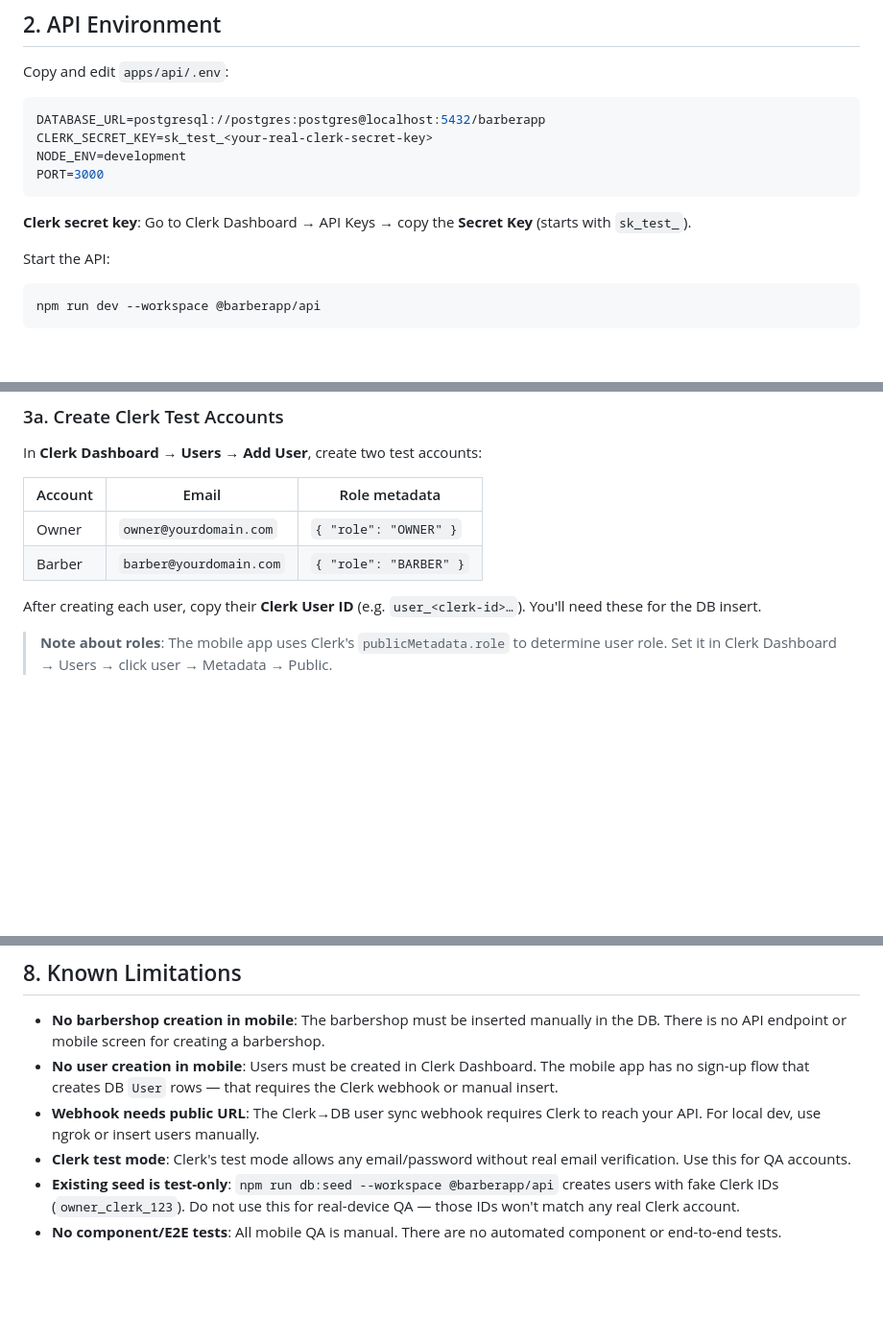
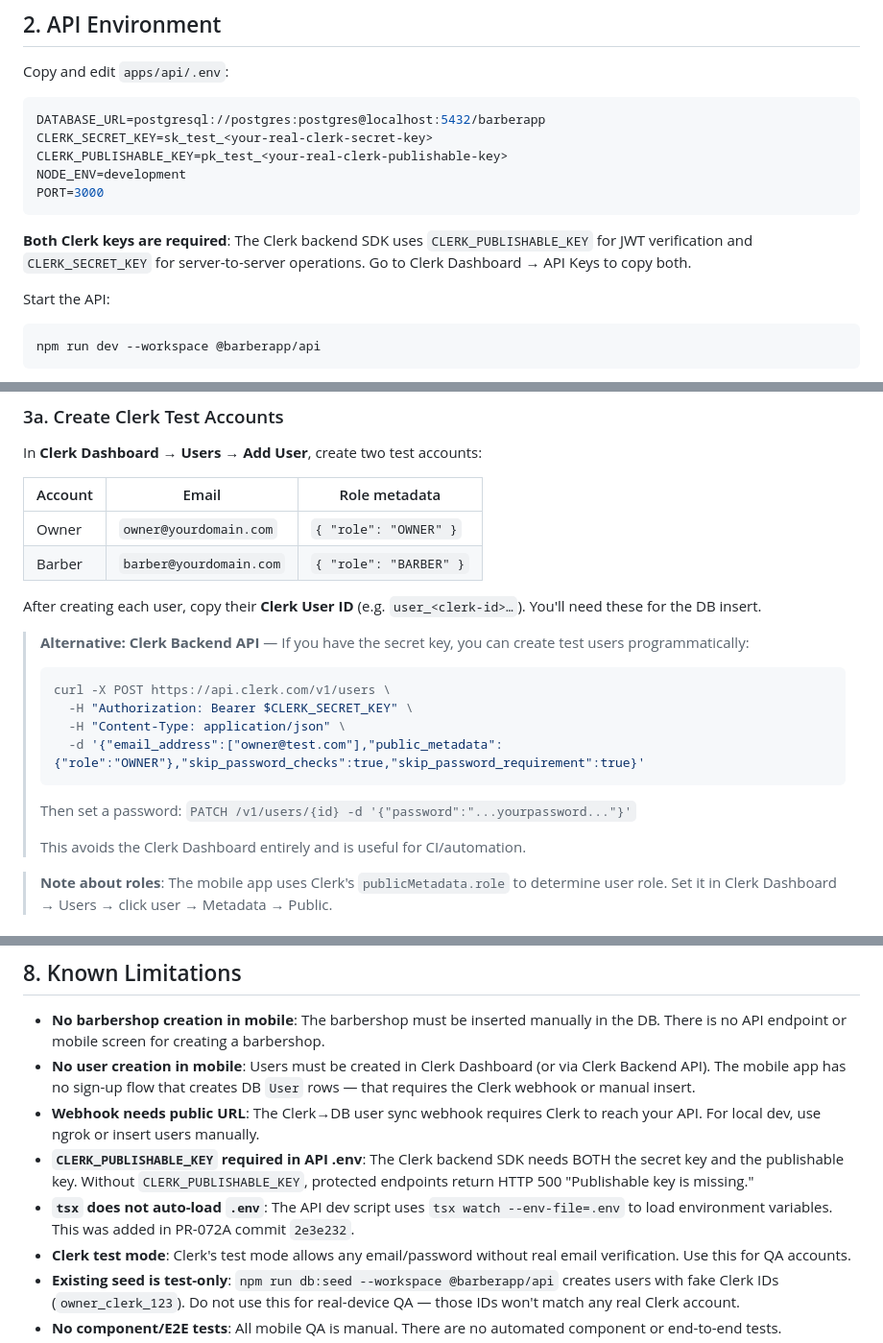
Before and after one commit to DevMateodmnz/BarberApp-3.0, a Markdown page: docs/manual-tests/mobile-mvp-qa-setup.md, 3 parts joined by grey strips. Shown at 96% size. Rendered like a GitHub page; blank space fills up the shorter version.

Commit message:
docs(manual): update QA setup guide with discovered requirements
- API .env now documents that CLERK_PUBLISHABLE_KEY is required
  (Clerk backend SDK needs it for JWT verification)
- Added Clerk Backend API alternative for creating test users
- Added troubleshooting entries for 'Publishable key is missing'
  and Clerk password rejection (pwned)
- Documented tsx --env-file fix (PR-072A commit 2e3e232)

````diff
--- a/docs/manual-tests/mobile-mvp-qa-setup.md
+++ b/docs/manual-tests/mobile-mvp-qa-setup.md
@@ -75,11 +75,12 @@ Copy and edit `apps/api/.env`:
 ```env
 DATABASE_URL=postgresql://postgres:postgres@localhost:5432/barberapp
 CLERK_SECRET_KEY=sk_test_<your-real-clerk-secret-key>
+CLERK_PUBLISHABLE_KEY=pk_test_<your-real-clerk-publishable-key>
 NODE_ENV=development
 PORT=3000
 ```
 
-**Clerk secret key**: Go to Clerk Dashboard → API Keys → copy the **Secret Key** (starts with `sk_test_`).
+**Both Clerk keys are required**: The Clerk backend SDK uses `CLERK_PUBLISHABLE_KEY` for JWT verification and `CLERK_SECRET_KEY` for server-to-server operations. Go to Clerk Dashboard → API Keys to copy both.
 
 Start the API:
 
@@ -116,6 +117,17 @@ In **Clerk Dashboard → Users → Add User**, create two test accounts:
 | Barber | `barber@yourdomain.com` | `{ "role": "BARBER" }` |
 
 After creating each user, copy their **Clerk User ID** (e.g. `user_<clerk-id>…`). You'll need these for the DB insert.
+
+> **Alternative: Clerk Backend API** — If you have the secret key, you can create test users programmatically:
+> ```bash
+> curl -X POST https://api.clerk.com/v1/users \
+>   -H "Authorization: Bearer $CLERK_SECRET_KEY" \
+>   -H "Content-Type: application/json" \
+>   -d '{"email_address":["owner@test.com"],"public_metadata":{"role":"OWNER"},"skip_password_checks":true,"skip_password_requirement":true}'
+> ```
+> Then set a password: `PATCH /v1/users/{id} -d '{"password":"...yourpassword..."}'`
+>
+> This avoids the Clerk Dashboard entirely and is useful for CI/automation.
 
 > **Note about roles**: The mobile app uses Clerk's `publicMetadata.role` to determine user role. Set it in Clerk Dashboard → Users → click user → Metadata → Public.
 
@@ -295,8 +307,10 @@ Start with the **Services** checklist — as the OWNER, create `Classic Cut` ($5
 ## 8. Known Limitations
 
 - **No barbershop creation in mobile**: The barbershop must be inserted manually in the DB. There is no API endpoint or mobile screen for creating a barbershop.
-- **No user creation in mobile**: Users must be created in Clerk Dashboard. The mobile app has no sign-up flow that creates DB `User` rows — that requires the Clerk webhook or manual insert.
+- **No user creation in mobile**: Users must be created in Clerk Dashboard (or via Clerk Backend API). The mobile app has no sign-up flow that creates DB `User` rows — that requires the Clerk webhook or manual insert.
 - **Webhook needs public URL**: The Clerk→DB user sync webhook requires Clerk to reach your API. For local dev, use ngrok or insert users manually.
+- **`CLERK_PUBLISHABLE_KEY` required in API .env**: The Clerk backend SDK needs BOTH the secret key and the publishable key. Without `CLERK_PUBLISHABLE_KEY`, protected endpoints return HTTP 500 "Publishable key is missing."
+- **`tsx` does not auto-load `.env`**: The API dev script uses `tsx watch --env-file=.env` to load environment variables. This was added in PR-072A commit `2e3e232`.
 - **Clerk test mode**: Clerk's test mode allows any email/password without real email verification. Use this for QA accounts.
 - **Existing seed is test-only**: `npm run db:seed --workspace @barberapp/api` creates users with fake Clerk IDs (`owner_clerk_123`). Do not use this for real-device QA — those IDs won't match any real Clerk account.
 - **No component/E2E tests**: All mobile QA is manual. There are no automated component or end-to-end tests.
````
Also changed, not shown: other parts of docs/manual-tests/mobile-mvp-qa-setup.md (+2 -0 lines).
